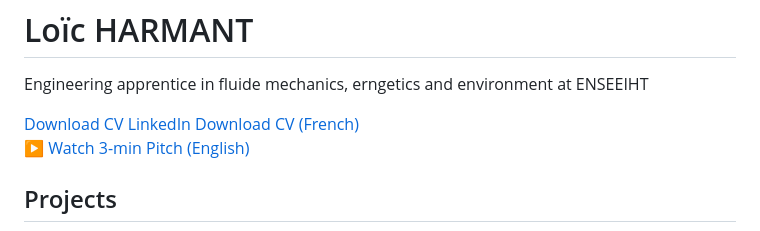
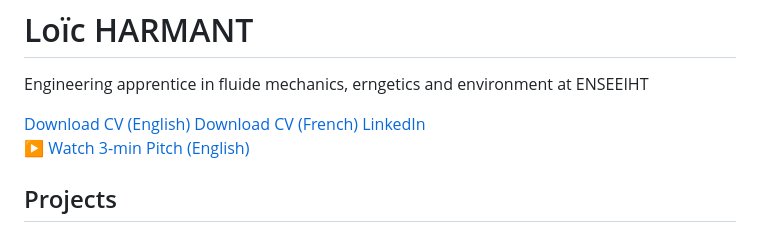
Before and after one commit to loic-harmant/loic-harmant.github.io, a Markdown page: index.md, the part around the change. GitHub-like rendering.

Commit message:
Update CV download links and add English version

```diff
--- a/index.md
+++ b/index.md
@@ -32,9 +32,9 @@
         <h1>Loïc HARMANT</h1>
         <p class="uvp">Engineering apprentice in fluide mechanics, erngetics and environment at ENSEEIHT</p>
         <div class="welcome-links">
-          <a href="documents/CV_Lea_MARTIN_EN.pdf" class="btn btn-primary" target="_blank">Download CV</a>
+          <a href="documents/CV_Lea_MARTIN_EN.pdf" class="btn btn-primary" target="_blank">Download CV (English)</a>
+          <a href="./CV_French_Loïc_Harmant.pdf" class="btn btn-secondary" download>Download CV (French)</a>
           <a href="https://www.linkedin.com/in/loïc-harmant" class="btn btn-secondary">LinkedIn</a>
-          <a href="./CV_French_Loïc_Harmant.pdf" class="btn btn-secondary" download>Download CV (French)</a>
         </div>
         <div class="video-container">
           <!-- Remplace le lien YouTube par ta vidéo "Unlisted" -->
```
